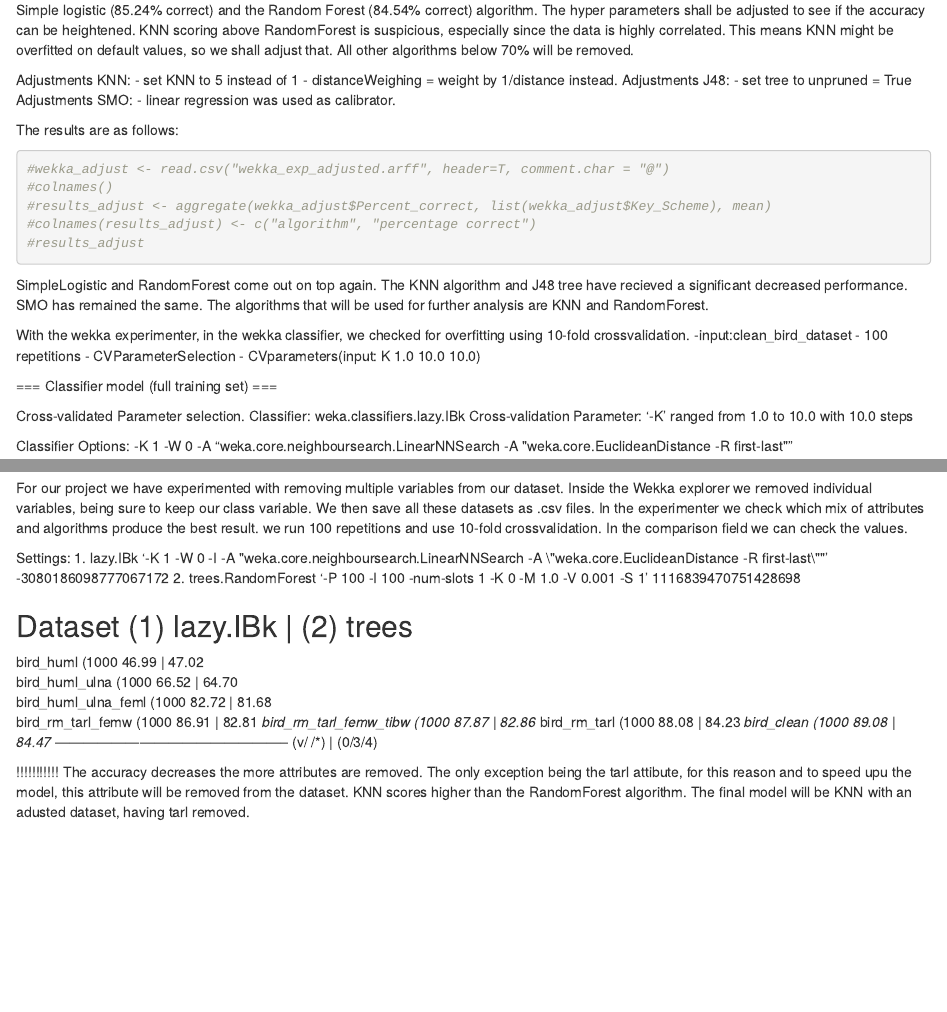
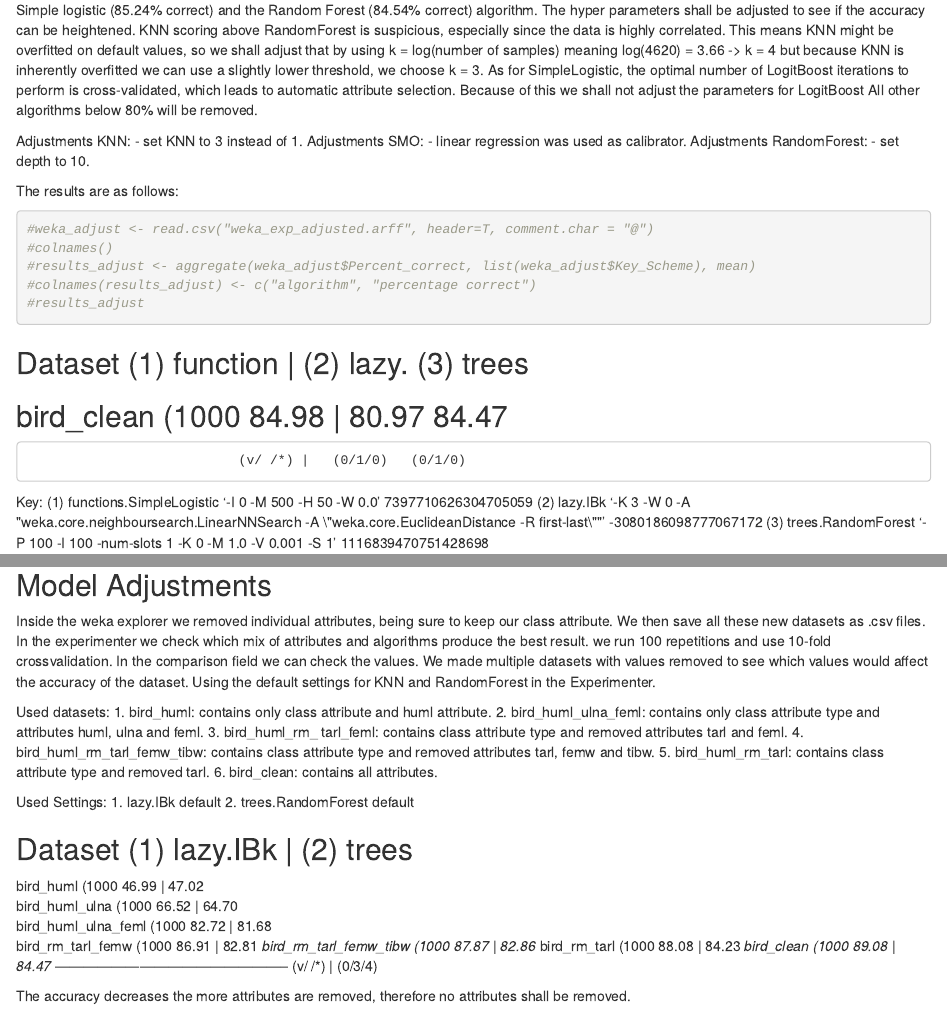
Before and after one commit to ishofstede/thema09, an R Markdown document (logboek.Rmd): the page in a window 1100 px wide, from 9060 px down before the commit and from 9260 px down after it, so that both start at the same text, and a second part further down, joined at a grey line. Rendered offline with R 4.5, knitr and Pandoc, with nearby package versions; some code elsewhere in the file could not run offline.

Commit message:
Add files via upload
Revisioned model pickings

````diff
--- a/logboek.Rmd
+++ b/logboek.Rmd
@@ -273,37 +281,37 @@ results_default <- aggregate(wekka_default$Percent_correct, list(wekka_default$K
 colnames(results_default) <- c("algorithm", "percentage correct")
 results_default
 ```
-All the chosen algorithms scored higher than ZeroR and OneR. The most promising results come from the K-Nearest Neighbor (89.16% correct), Simple logistic (85.24% correct) and the Random Forest (84.54% correct) algorithm. The hyper parameters shall be adjusted to see if the accuracy can be heightened. KNN scoring above RandomForest is suspicious, especially since the data is highly correlated. This means KNN might be overfitted on default values, so we shall adjust that. All other algorithms below 70% will be removed.
+All the chosen algorithms scored higher than ZeroR and OneR. The most promising results come from the K-Nearest Neighbor (89.16% correct), Simple logistic (85.24% correct) and the Random Forest (84.54% correct) algorithm. The hyper parameters shall be adjusted to see if the accuracy can be heightened. KNN scoring above RandomForest is suspicious, especially since the data is highly correlated. This means KNN might be overfitted on default values, so we shall adjust that by using k = log(number of samples) meaning log(4620) = 3.66 -> k = 4 but because KNN is inherently overfitted we can use a slightly lower threshold, we choose k = 3. As for SimpleLogistic, the optimal number of LogitBoost iterations to perform is cross-validated, which leads to automatic attribute selection. Because of this we shall not adjust the parameters for LogitBoost All other algorithms below 80% will be removed.
 
 Adjustments KNN:
-- set KNN to 5 instead of 1
-- distanceWeighing = weight by 1/distance instead.
-Adjustments J48:
-- set tree to unpruned = True
+- set KNN to 3 instead of 1.
 Adjustments SMO:
 - linear regression was used as calibrator.
+Adjustments RandomForest:
+- set depth to 10.
 
 The results are as follows:
 ```{r}
-#wekka_adjust <- read.csv("wekka_exp_adjusted.arff", header=T, comment.char = "@")
+#weka_adjust <- read.csv("weka_exp_adjusted.arff", header=T, comment.char = "@")
 #colnames()
-#results_adjust <- aggregate(wekka_adjust$Percent_correct, list(wekka_adjust$Key_Scheme), mean)
+#results_adjust <- aggregate(weka_adjust$Percent_correct, list(weka_adjust$Key_Scheme), mean)
 #colnames(results_adjust) <- c("algorithm", "percentage correct")
 #results_adjust
 ```
 
-SimpleLogistic and RandomForest come out on top again. The KNN algorithm and J48 tree have recieved a significant decreased performance.  SMO has remained the same. The algorithms that will be used for further analysis are KNN and RandomForest.
+Dataset                   (1) function | (2) lazy. (3) trees
+------------------------------------------------------------
+bird_clean               (1000   84.98 |   80.97     84.47
+------------------------------------------------------------
+                               (v/ /*) |   (0/1/0)   (0/1/0)
 
-With the wekka experimenter, in the wekka classifier, we checked for overfitting using 10-fold crossvalidation.
--input:clean_bird_dataset
-- 100 repetitions
-- CVParameterSelection
-- CVparameters(input: K 1.0 10.0 10.0)
+Key:
+(1) functions.SimpleLogistic '-I 0 -M 500 -H 50 -W 0.0' 7397710626304705059
+(2) lazy.IBk '-K 3 -W 0 -A \"weka.core.neighboursearch.LinearNNSearch -A \\\"weka.core.EuclideanDistance -R first-last\\\"\"' -3080186098777067172
+(3) trees.RandomForest '-P 100 -I 100 -num-slots 1 -K 0 -M 1.0 -V 0.001 -S 1' 1116839470751428698
 
-=== Classifier model (full training set) ===
+Using the experimenter we determined that KNN without overfitting decreased in accuracy. Any parameters that are adjusted in the RandomForest. LogitBoost seems to be the perfect best fitting model for our dataset. Next we shall determine the most significant attribute to be used with our model.
 
-Cross-validated Parameter selection.
-Classifier: weka.classifiers.lazy.IBk
-Cross-validation Parameter: '-K' ranged from 1.0 to 10.0 with 10.0 steps
+## ROC curve
+To find the ROC curve we load our dataset into weka and go to the explorer, there we can go into the classify menu and use Logistic classifier to visualize the threshold curve. We do this for every attribute. Pictured below are the values for the KNN algorithm:
 
-Classifier Options: -K 1 -W 0 -A "weka.core.neighboursearch.LinearNNSearch -A \"weka.core.EuclideanDistance -R first-last\""
@@ -424,6 +424,6 @@ For Wrapper subset evaluate + exhaustive search it seems huml and humw are the h
 
 Overall it seems the length and width of the humerus and ulna are the most significant measurements for accurate classification of bird groups. These bones are located in the wings of the bird. It makes sense that wingspan would determine the group that the bird belongs to. Lagging behind in ranking are the femur and tibiotarsus bones, which are located in the legs of the bird. All variables however, lie above the 40% accuracy. Which is certainly not insignificant. We will experiment with removing multiple variables from our models and see if the final model's accuracy will improve.
 
-## ROC curve
-To find the ROC curve we load our dataset into Wekka and go to the explorer, there we can go into the classify menu and use Logistic classifier to visualize the threshold curve. We do this for every attribute. Pictured below are the values for the KNN and the RandomForest algorithm:
+## Model Adjustments
+Inside the weka explorer we removed individual attributes, being sure to keep our class attribute. We then save all these new datasets as .csv files. In the experimenter we check which mix of attributes and algorithms produce the best result. we run 100 repetitions and use 10-fold crossvalidation. In the comparison field we can check the values. We made multiple datasets with values removed to see which values would affect the accuracy of the dataset. Using the default settings for KNN and RandomForest in the Experimenter.
 
@@ -431,8 +430,14 @@ To find the ROC curve we load our dataset into Wekka and go to the explorer, the
-For our project we have experimented with removing multiple variables from our dataset. Inside the Wekka explorer we removed individual variables, being sure to keep our class variable. We then save all these datasets as .csv files. In the experimenter we check which mix of attributes and algorithms produce the best result. we run 100 repetitions and use 10-fold crossvalidation. In the comparison field we can check the values.
+Used datasets:
+1. bird_huml: contains only class attribute and huml attribute.
+2. bird_huml_ulna_feml: contains only class attribute type and attributes  huml, ulna and feml.
+3. bird_huml_rm_ tarl_feml: contains class attribute type and removed attributes tarl and feml.
+4. bird_huml_rm_tarl_femw_tibw: contains class attribute type and removed attributes tarl, femw and tibw.
+5. bird_huml_rm_tarl: contains class attribute type and removed tarl.
+6. bird_clean: contains all attributes.
 
-Settings:
-1. lazy.IBk '-K 1 -W 0 -I -A \"weka.core.neighboursearch.LinearNNSearch -A \\\"weka.core.EuclideanDistance -R first-last\\\"\"' -3080186098777067172
-2. trees.RandomForest '-P 100 -I 100 -num-slots 1 -K 0 -M 1.0 -V 0.001 -S 1' 1116839470751428698
+Used Settings:
+1. lazy.IBk default
+2. trees.RandomForest default
 
 Dataset                   (1) lazy.IBk | (2) trees
 --------------------------------------------------
@@ -446,6 +451,4 @@ bird_clean               (1000   89.08 |   84.47 *
 --------------------------------------------------
                                (v/ /*) |   (0/3/4)
 
-
-!!!!!!!!!!!
-The accuracy decreases the more attributes are removed. The only exception being the tarl attibute, for this reason and to speed upu the model, this attribute will be removed from the dataset. KNN scores higher than the RandomForest algorithm. The final model will be KNN with an adusted dataset, having tarl removed.
+The accuracy decreases the more attributes are removed, therefore no attributes shall be removed.
````
Also changed, not shown: logboek.Rmd (55 more changed lines).
